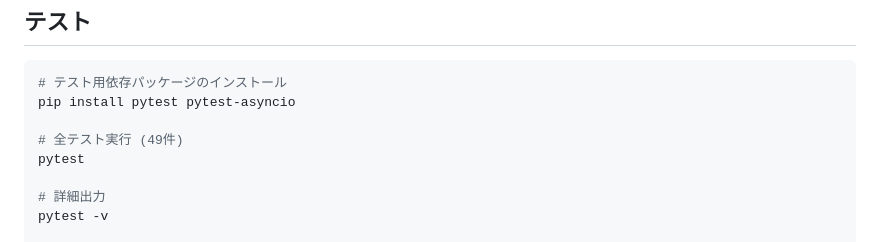
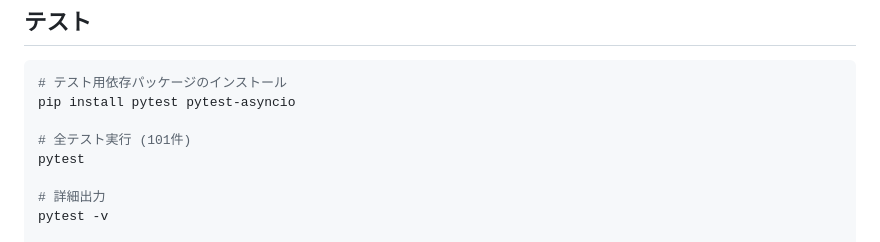
Before and after one commit to yuu2811/EDINET, a Markdown page: README.md, the part around the change. Drawn GitHub-style.

```diff
--- a/README.md
+++ b/README.md
@@ -514,7 +514,7 @@ EDINET/
 # テスト用依存パッケージのインストール
 pip install pytest pytest-asyncio
 
-# 全テスト実行 (49件)
+# 全テスト実行 (101件)
 pytest
 
 # 詳細出力
```
Also changed, not shown: CLAUDE.md (added, +107 -0 lines).
